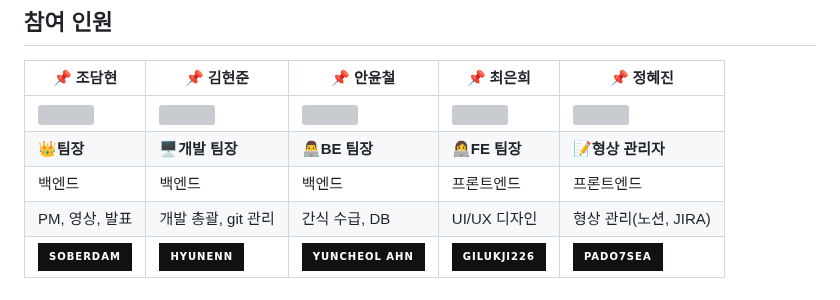
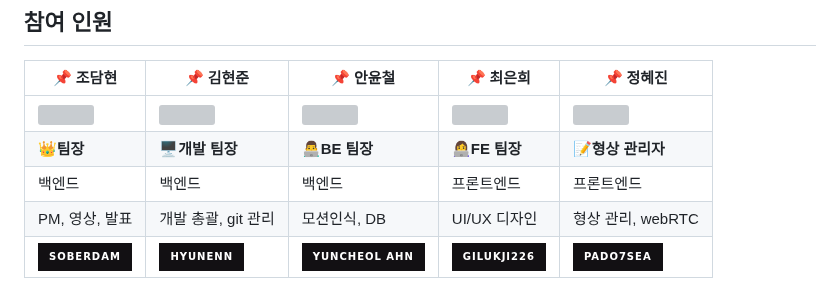
Before and after one commit to 5T1F/SuQuiz, a Markdown page: README.md, the part around the change. Drawn GitHub-style; badges without logos; grey boxes are pictures that could not be loaded.

```diff
--- a/README.md
+++ b/README.md
@@ -28,7 +28,7 @@
 |<img src="/uploads/560a424f6f5b2104f64942a2706b2e8c/담현로두마니.png" height="120"/>|<img src="/uploads/9c66b9a77e3391966612f7dc5c593f41/현준다오.png" height="120"/>|<img src="/uploads/440be7d76a7fab44bc0cd0b841264e0b/모스윤철.png"  height="120"/>|<img src="/uploads/11749ef346a4a833a4c96f9252a4a258/은희우니.png" height="120"/>|<img src="/uploads/a8e77996b9e2aa7daafa2814141f6764/마리드혜진.png" height="120"/>
 |**👑팀장**|🖥️**개발 팀장**|👨‍💻**BE 팀장**|👩‍💻**FE 팀장**|📝**형상 관리자**|
 |백엔드|백엔드|백엔드|프론트엔드|프론트엔드|
-| PM, 영상, 발표 |  개발 총괄, git 관리 | 간식 수급, DB | UI/UX 디자인 | 형상 관리(노션, JIRA) |
+| PM, 영상, 발표 |  개발 총괄, git 관리 | 모션인식, DB | UI/UX 디자인 | 형상 관리, webRTC |
 |[![Github](https://img.shields.io/badge/soberdam-121013?style=for-the-badge&logo=github&logoColor=white)](https://github.com/soberdam)|[![Github](https://img.shields.io/badge/HyunEnn-121013?style=for-the-badge&logo=github&logoColor=white)](https://github.com/HyunEnn)|[![Github](https://img.shields.io/badge/yuncheol%20AHN-121013?style=for-the-badge&logo=github&logoColor=white)](https://github.com/yuncheol-AHN)|[![Github](https://img.shields.io/badge/gilukji226-121013?style=for-the-badge&logo=github&logoColor=white)](https://github.com/gilukji226) |[![Github](https://img.shields.io/badge/pado7sea-121013?style=for-the-badge&logo=github&logoColor=white)](https://github.com/pado7sea)
 
 
```
